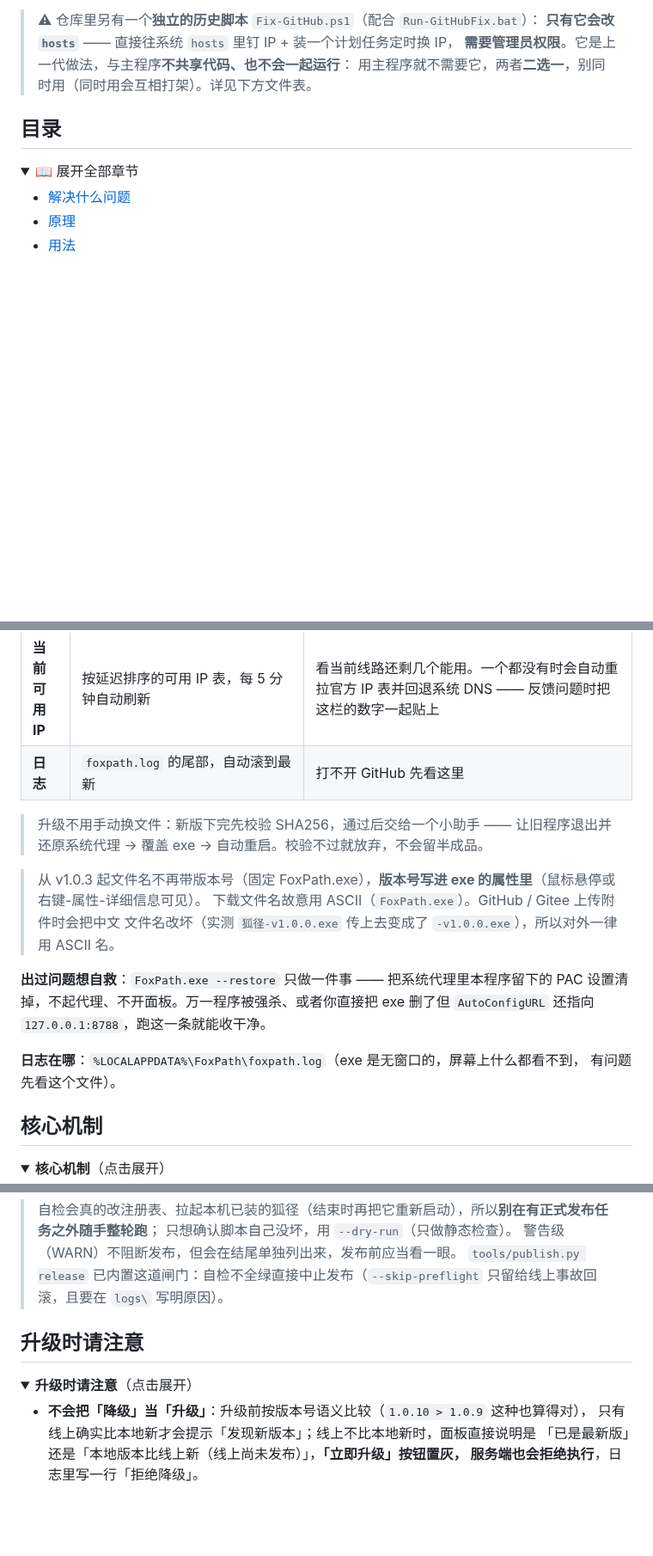
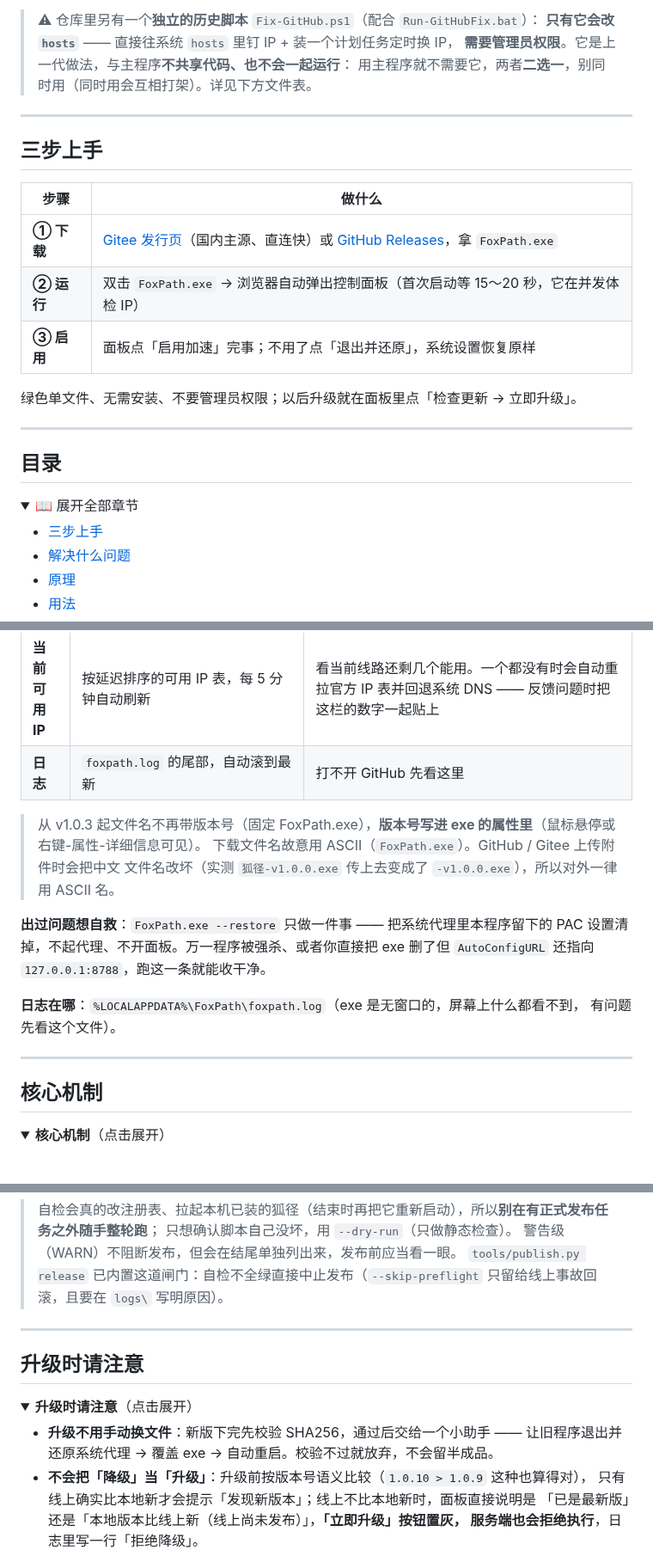
Before and after one commit to kele551/FoxPath, a Markdown page: README.md, 3 parts joined by grey strips. Shown at 86% size. Rendered like a GitHub page; folded sections open; blank space fills up the shorter version.

```diff
--- a/README.md
+++ b/README.md
@@ -57,11 +57,26 @@ GitHub 访问优化助手。本机网络分流 + PAC，不依赖域名解析，
 > **需要管理员权限**。它是上一代做法，与主程序**不共享代码、也不会一起运行**：
 > 用主程序就不需要它，两者**二选一**，别同时用（同时用会互相打架）。详见下方文件表。
 
+---
+
+## 三步上手
+
+| 步骤 | 做什么 |
+|---|---|
+| **① 下载** | [Gitee 发行页](https://gitee.com/kele551/FoxPath/releases)（国内主源、直连快）或 [GitHub Releases](https://github.com/kele551/FoxPath/releases)，拿 `FoxPath.exe` |
+| **② 运行** | 双击 `FoxPath.exe` → 浏览器自动弹出控制面板（首次启动等 15～20 秒，它在并发体检 IP） |
+| **③ 启用** | 面板点「启用加速」完事；不用了点「退出并还原」，系统设置恢复原样 |
+
+绿色单文件、无需安装、不要管理员权限；以后升级就在面板里点「检查更新 → 立即升级」。
+
+---
+
 ## 目录
 
 <details>
 <summary>📖 展开全部章节</summary>
 
+- [三步上手](#三步上手)
 - [解决什么问题](#解决什么问题)
 - [原理](#原理)
 - [用法](#用法)
@@ -134,9 +154,6 @@ GitHub 访问优化助手。本机网络分流 + PAC，不依赖域名解析，
 | **当前可用 IP** | 按延迟排序的可用 IP 表，每 5 分钟自动刷新 | 看当前线路还剩几个能用。一个都没有时会自动重拉官方 IP 表并回退系统 DNS —— 反馈问题时把这栏的数字一起贴上 |
 | **日志** | `foxpath.log` 的尾部，自动滚到最新 | 打不开 GitHub 先看这里 |
 
-> 升级不用手动换文件：新版下完先校验 SHA256，通过后交给一个小助手 ——
-> 让旧程序退出并还原系统代理 → 覆盖 exe → 自动重启。校验不过就放弃，不会留半成品。
-
 > 从 v1.0.3 起文件名不再带版本号（固定 FoxPath.exe），**版本号写进 exe 的属性里**（鼠标悬停或右键-属性-详细信息可见）。
 > 下载文件名故意用 ASCII（`FoxPath.exe`）。GitHub / Gitee 上传附件时会把中文
 > 文件名改坏（实测 `狐径-v1.0.0.exe` 传上去变成了 `-v1.0.0.exe`），所以对外一律用 ASCII 名。
@@ -147,6 +164,8 @@ PAC 设置清掉，不起代理、不开面板。万一程序被强杀、或者
 
 **日志在哪**：`%LOCALAPPDATA%\FoxPath\foxpath.log`（exe 是无窗口的，屏幕上什么都看不到，
 有问题先看这个文件）。
+
+---
 
 ## 核心机制
 
@@ -251,6 +272,7 @@ python tools/preflight_release.py --dry-run    # 只跑静态项：不写注册
 
 </details>
 
+---
 
 ## 升级时请注意
 
@@ -258,6 +280,8 @@ python tools/preflight_release.py --dry-run    # 只跑静态项：不写注册
 <summary><b>升级时请注意</b>（点击展开）</summary>
 
 
+- **升级不用手动换文件**：新版下完先校验 SHA256，通过后交给一个小助手 ——
+  让旧程序退出并还原系统代理 → 覆盖 exe → 自动重启。校验不过就放弃，不会留半成品。
 - **不会把「降级」当「升级」**：升级前按版本号语义比较（`1.0.10 > 1.0.9` 这种也算得对），
   只有线上确实比本地新才会提示「发现新版本」；线上不比本地新时，面板直接说明是
   「已是最新版」还是「本地版本比线上新（线上尚未发布）」，**「立即升级」按钮置灰，
```
Also changed, not shown: other parts of README.md (+39 -22 lines).
